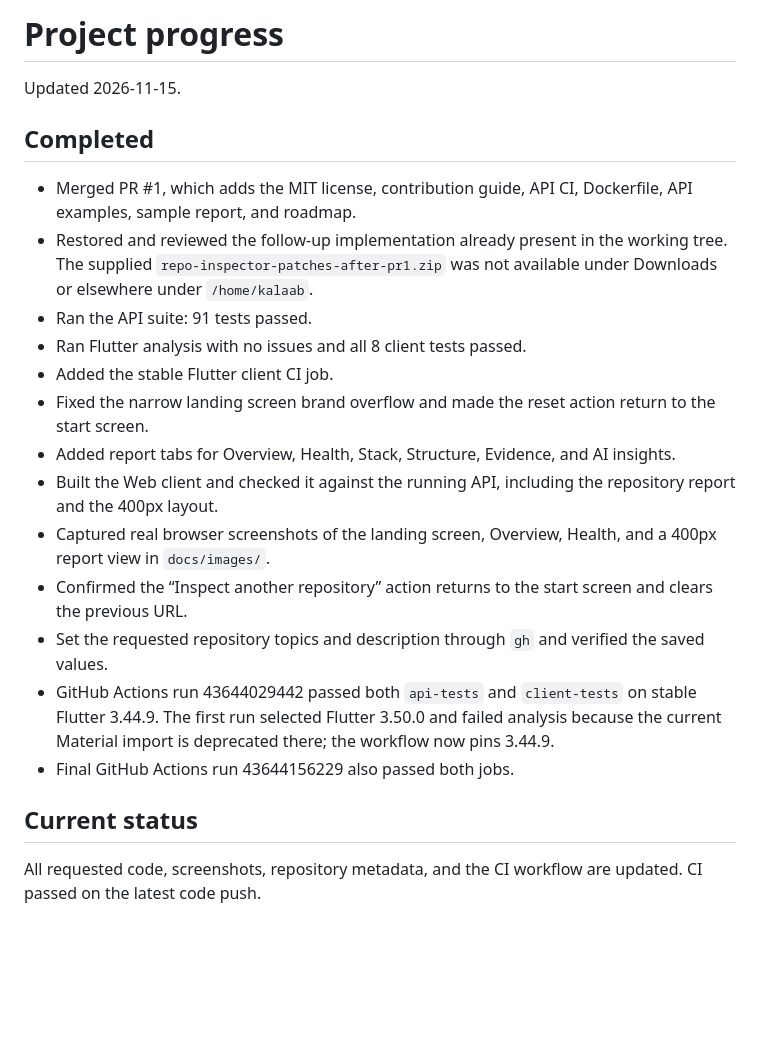
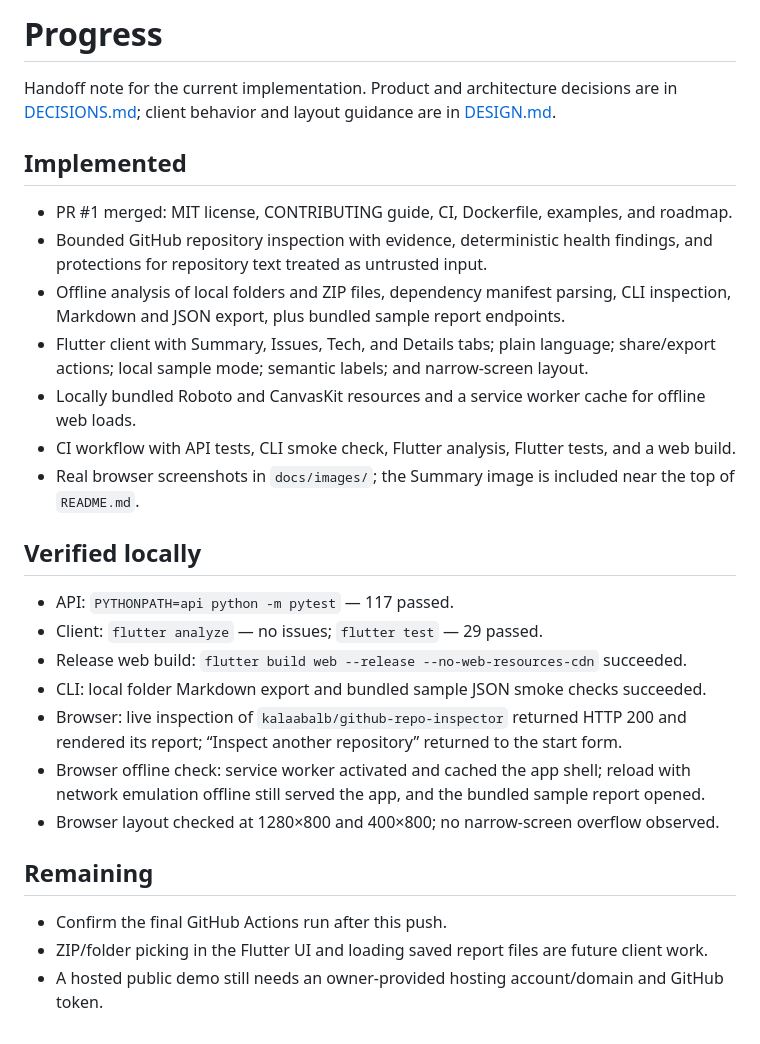
Before and after one commit to kalaabalb/github-repo-inspector, a Markdown page: docs/PROGRESS.md, the part around the change. Rendered like a GitHub page; blank space fills up the shorter version.

```diff
--- a/docs/PROGRESS.md
+++ b/docs/PROGRESS.md
@@ -1,23 +1,36 @@
-# Project progress
+# Progress
 
-Updated 2026-11-15.
+Handoff note for the current implementation. Product and architecture decisions are in
+[DECISIONS.md](DECISIONS.md); client behavior and layout guidance are in [DESIGN.md](DESIGN.md).
 
-## Completed
+## Implemented
 
-- Merged PR #1, which adds the MIT license, contribution guide, API CI, Dockerfile, API examples, sample report, and roadmap.
-- Restored and reviewed the follow-up implementation already present in the working tree. The supplied `repo-inspector-patches-after-pr1.zip` was not available under Downloads or elsewhere under `/home/kalaab`.
-- Ran the API suite: 91 tests passed.
-- Ran Flutter analysis with no issues and all 8 client tests passed.
-- Added the stable Flutter client CI job.
-- Fixed the narrow landing screen brand overflow and made the reset action return to the start screen.
-- Added report tabs for Overview, Health, Stack, Structure, Evidence, and AI insights.
-- Built the Web client and checked it against the running API, including the repository report and the 400px layout.
-- Captured real browser screenshots of the landing screen, Overview, Health, and a 400px report view in `docs/images/`.
-- Confirmed the “Inspect another repository” action returns to the start screen and clears the previous URL.
-- Set the requested repository topics and description through `gh` and verified the saved values.
-- GitHub Actions run 43644029442 passed both `api-tests` and `client-tests` on stable Flutter 3.44.9. The first run selected Flutter 3.50.0 and failed analysis because the current Material import is deprecated there; the workflow now pins 3.44.9.
-- Final GitHub Actions run 43644156229 also passed both jobs.
+- PR #1 merged: MIT license, CONTRIBUTING guide, CI, Dockerfile, examples, and roadmap.
+- Bounded GitHub repository inspection with evidence, deterministic health findings, and
+  protections for repository text treated as untrusted input.
+- Offline analysis of local folders and ZIP files, dependency manifest parsing, CLI inspection,
+  Markdown and JSON export, plus bundled sample report endpoints.
+- Flutter client with Summary, Issues, Tech, and Details tabs; plain language; share/export
+  actions; local sample mode; semantic labels; and narrow-screen layout.
+- Locally bundled Roboto and CanvasKit resources and a service worker cache for offline web loads.
+- CI workflow with API tests, CLI smoke check, Flutter analysis, Flutter tests, and a web build.
+- Real browser screenshots in `docs/images/`; the Summary image is included near the top of
+  `README.md`.
 
-## Current status
+## Verified locally
 
-All requested code, screenshots, repository metadata, and the CI workflow are updated. CI passed on the latest code push.
+- API: `PYTHONPATH=api python -m pytest` — 117 passed.
+- Client: `flutter analyze` — no issues; `flutter test` — 29 passed.
+- Release web build: `flutter build web --release --no-web-resources-cdn` succeeded.
+- CLI: local folder Markdown export and bundled sample JSON smoke checks succeeded.
+- Browser: live inspection of `kalaabalb/github-repo-inspector` returned HTTP 200 and rendered
+  its report; “Inspect another repository” returned to the start form.
+- Browser offline check: service worker activated and cached the app shell; reload with network
+  emulation offline still served the app, and the bundled sample report opened.
+- Browser layout checked at 1280×800 and 400×800; no narrow-screen overflow observed.
+
+## Remaining
+
+- Confirm the final GitHub Actions run after this push.
+- ZIP/folder picking in the Flutter UI and loading saved report files are future client work.
+- A hosted public demo still needs an owner-provided hosting account/domain and GitHub token.
```
Also changed, not shown: README.md (+38 -8 lines), docs/DECISIONS.md (added, +87 -0 lines), docs/DESIGN.md (added, +45 -0 lines), docs/images/details.png (added), docs/images/issues.png (added), docs/images/landing.png, docs/images/narrow-summary.png (added), docs/images/summary.png (added), docs/images/tech.png (added), 2 other files.
